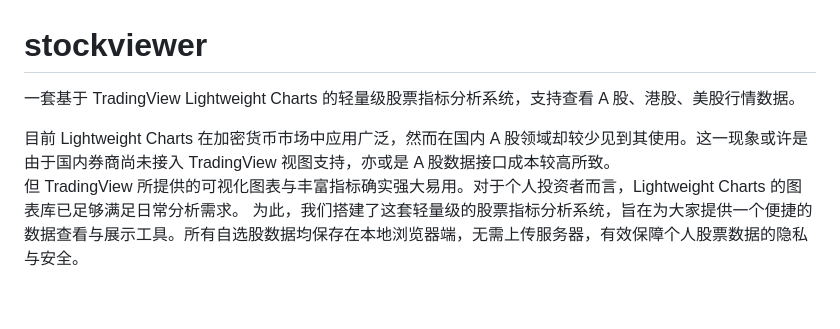
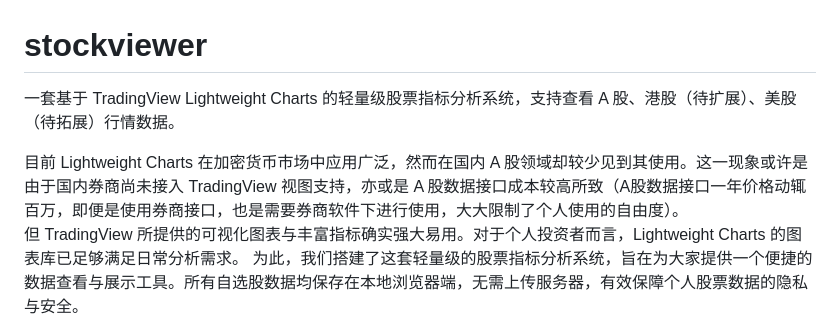
Before and after one commit to awt135/stockviewer, a Markdown page: README.md, the part around the change. GitHub-like rendering; blank space fills up the shorter version.

```diff
--- a/README.md
+++ b/README.md
@@ -1,7 +1,7 @@
 # stockviewer
-一套基于 TradingView Lightweight Charts 的轻量级股票指标分析系统，支持查看 A 股、港股、美股行情数据。
+一套基于 TradingView Lightweight Charts 的轻量级股票指标分析系统，支持查看 A 股、港股（待扩展）、美股（待拓展）行情数据。
 
-目前 Lightweight Charts 在加密货币市场中应用广泛，然而在国内 A 股领域却较少见到其使用。这一现象或许是由于国内券商尚未接入 TradingView 视图支持，亦或是 A 股数据接口成本较高所致。
+目前 Lightweight Charts 在加密货币市场中应用广泛，然而在国内 A 股领域却较少见到其使用。这一现象或许是由于国内券商尚未接入 TradingView 视图支持，亦或是 A 股数据接口成本较高所致（A股数据接口一年价格动辄百万，即便是使用券商接口，也是需要券商软件下进行使用，大大限制了个人使用的自由度）。
 但 TradingView 所提供的可视化图表与丰富指标确实强大易用。对于个人投资者而言，Lightweight Charts 的图表库已足够满足日常分析需求。
 为此，我们搭建了这套轻量级的股票指标分析系统，旨在为大家提供一个便捷的数据查看与展示工具。所有自选股数据均保存在本地浏览器端，无需上传服务器，有效保障个人股票数据的隐私与安全。
 
```
